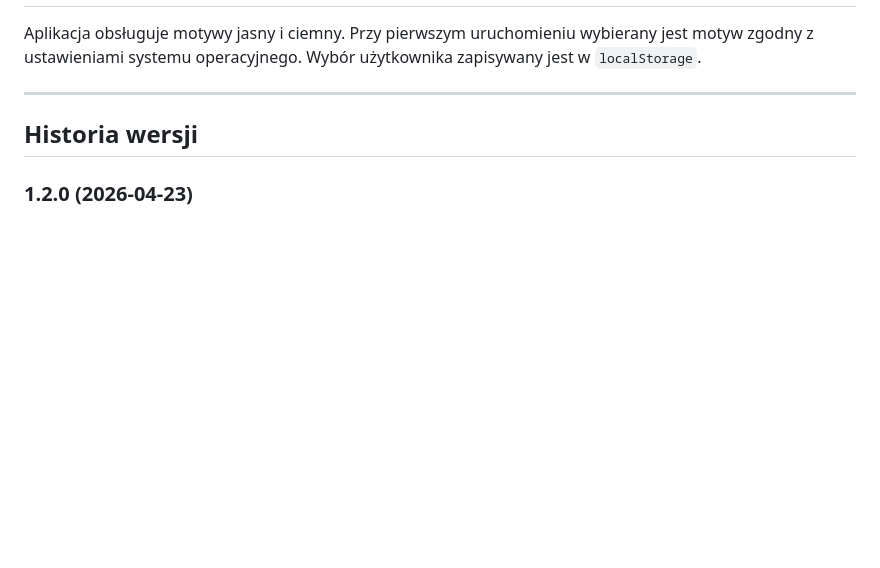
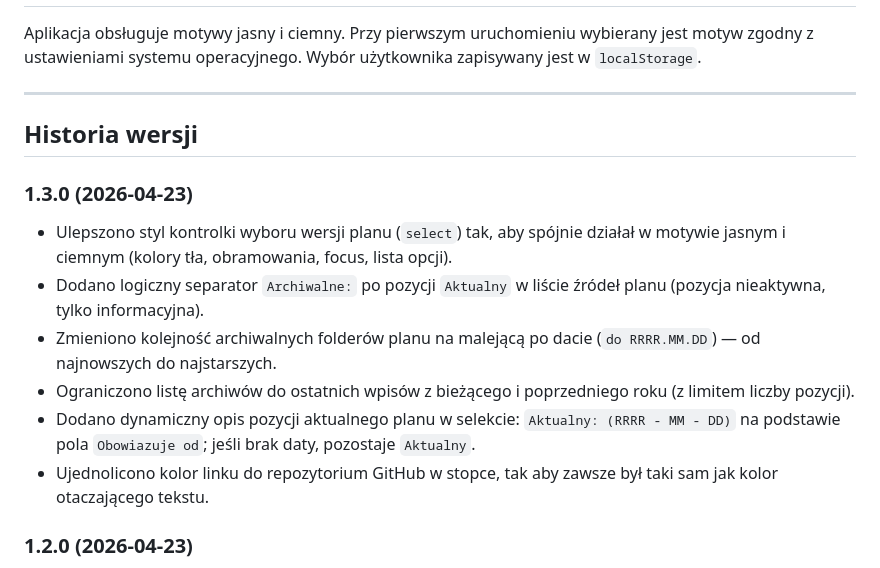
Before and after one commit to November7/TimetableWrapper, a Markdown page: README.md, the part around the change. Rendered like a GitHub page; blank space fills up the shorter version.

Commit message:
Ulepszono styl kontrolki wyboru wersji planu oraz dodano logiczny separator w liście źródeł planu. Zmieniono kolejność archiwalnych folderów, ograniczono listę archiwów do ostatnich wpisów oraz dodano dynamiczny opis aktualnego planu. Ujednolicono kolor linku do repozytorium GitHub w stopce.

```diff
--- a/README.md
+++ b/README.md
@@ -80,6 +80,14 @@ Aplikacja obsługuje motywy jasny i ciemny. Przy pierwszym uruchomieniu wybieran
 
 ## Historia wersji
 
+### 1.3.0 (2026-04-23)
+- Ulepszono styl kontrolki wyboru wersji planu (`select`) tak, aby spójnie działał w motywie jasnym i ciemnym (kolory tła, obramowania, focus, lista opcji).
+- Dodano logiczny separator `Archiwalne:` po pozycji `Aktualny` w liście źródeł planu (pozycja nieaktywna, tylko informacyjna).
+- Zmieniono kolejność archiwalnych folderów planu na malejącą po dacie (`do RRRR.MM.DD`) — od najnowszych do najstarszych.
+- Ograniczono listę archiwów do ostatnich wpisów z bieżącego i poprzedniego roku (z limitem liczby pozycji).
+- Dodano dynamiczny opis pozycji aktualnego planu w selekcie: `Aktualny: (RRRR - MM - DD)` na podstawie pola `Obowiazuje od`; jeśli brak daty, pozostaje `Aktualny`.
+- Ujednolicono kolor linku do repozytorium GitHub w stopce, tak aby zawsze był taki sam jak kolor otaczającego tekstu.
+
 ### 1.2.0 (2026-04-23)
 - Poprawka wyświetlania kolumny godzin przy węższym oknie przeglądarki — usunięto `white-space: nowrap`, zwiększono minimalną szerokość kolumny.
 - Usunięto pogrubienia z czcionek w całej aplikacji.
```
